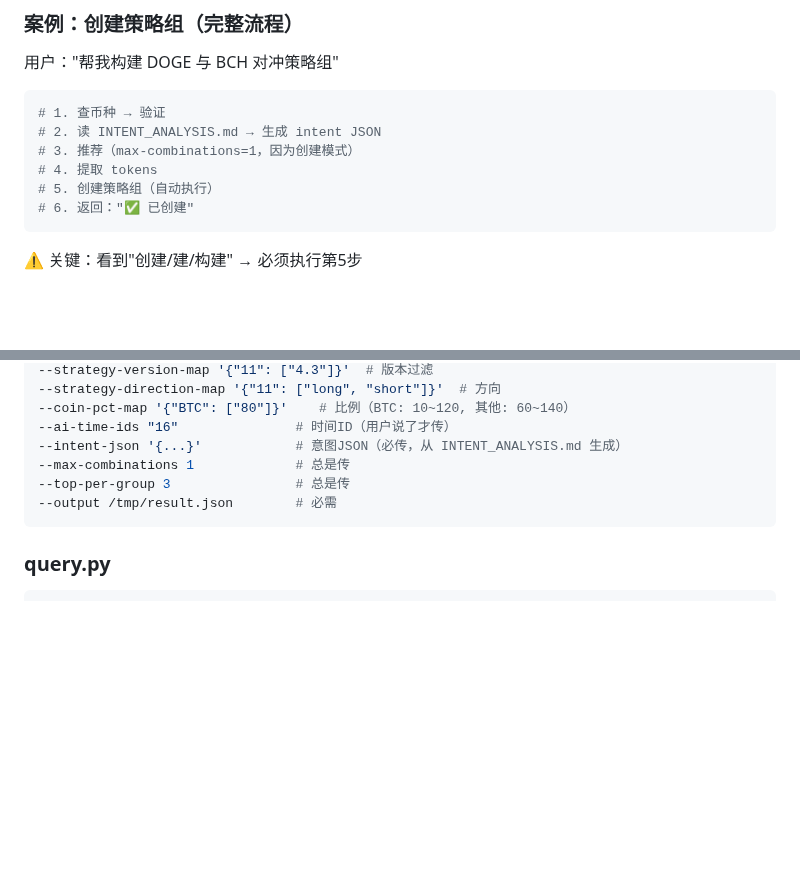
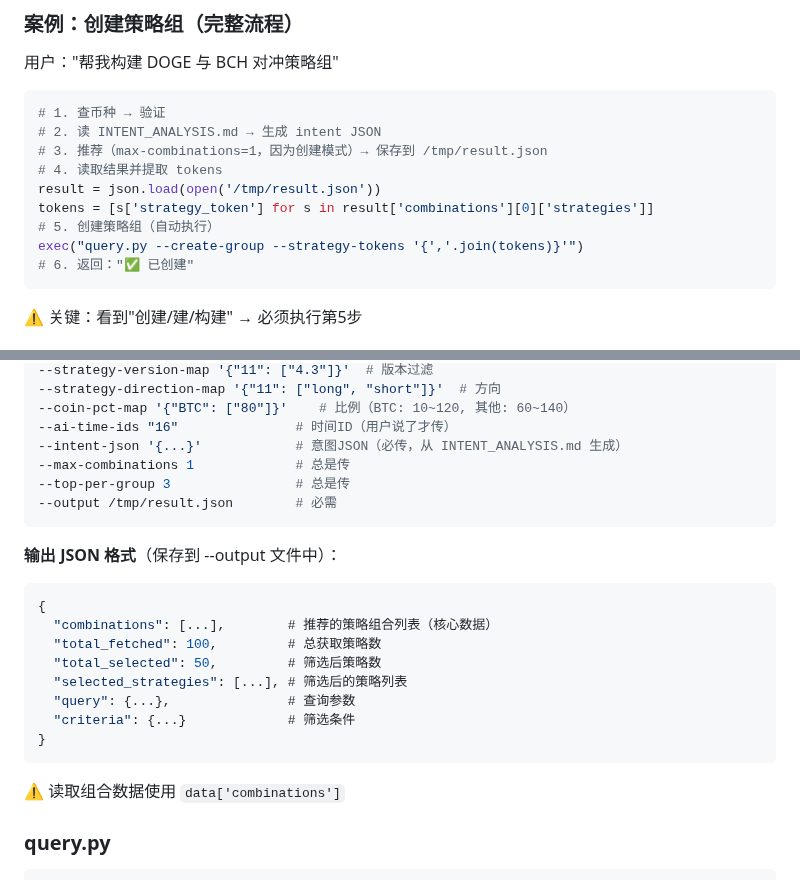
Before and after one commit to FA-alpha/QuantClaw, a Markdown page: skills/backtest-query/SKILL.md, 2 parts joined by grey strips. Drawn GitHub-style; blank space fills up the shorter version.

Commit message:
docs: 明确JSON输出格式，避免键名猜测
新增内容：
1. smart_group_recommend.py 输出JSON格式说明
   - 列出所有主要键名
   - 标注 combinations 为核心数据
   - 明确读取方式：data['combinations']

2. 完善创建策略组案例
   - 补充第4步的具体实现
   - 展示正确的JSON读取和token提取

目的：
- 避免猜测键名（如 'recommendations'）
- 提供明确的数据结构参考
- 减少调试时间

````diff
--- a/skills/backtest-query/SKILL.md
+++ b/skills/backtest-query/SKILL.md
@@ -65,9 +65,12 @@
 ```python
 # 1. 查币种 → 验证
 # 2. 读 INTENT_ANALYSIS.md → 生成 intent JSON
-# 3. 推荐（max-combinations=1，因为创建模式）
-# 4. 提取 tokens
+# 3. 推荐（max-combinations=1，因为创建模式）→ 保存到 /tmp/result.json
+# 4. 读取结果并提取 tokens
+result = json.load(open('/tmp/result.json'))
+tokens = [s['strategy_token'] for s in result['combinations'][0]['strategies']]
 # 5. 创建策略组（自动执行）
+exec("query.py --create-group --strategy-tokens '{','.join(tokens)}'")
 # 6. 返回："✅ 已创建"
 ```
 ⚠️ 关键：看到"创建/建/构建" → 必须执行第5步
@@ -110,6 +113,19 @@
 --output /tmp/result.json        # 必需
 ```
 
+**输出 JSON 格式**（保存到 --output 文件中）：
+```json
+{
+  "combinations": [...],        # 推荐的策略组合列表（核心数据）
+  "total_fetched": 100,         # 总获取策略数
+  "total_selected": 50,         # 筛选后策略数
+  "selected_strategies": [...], # 筛选后的策略列表
+  "query": {...},               # 查询参数
+  "criteria": {...}             # 筛选条件
+}
+```
+⚠️ 读取组合数据使用 `data['combinations']`
+
 ### query.py
 ```bash
 --list-coins / --list-strategies / --list-ai-times  # 查询列表
````
